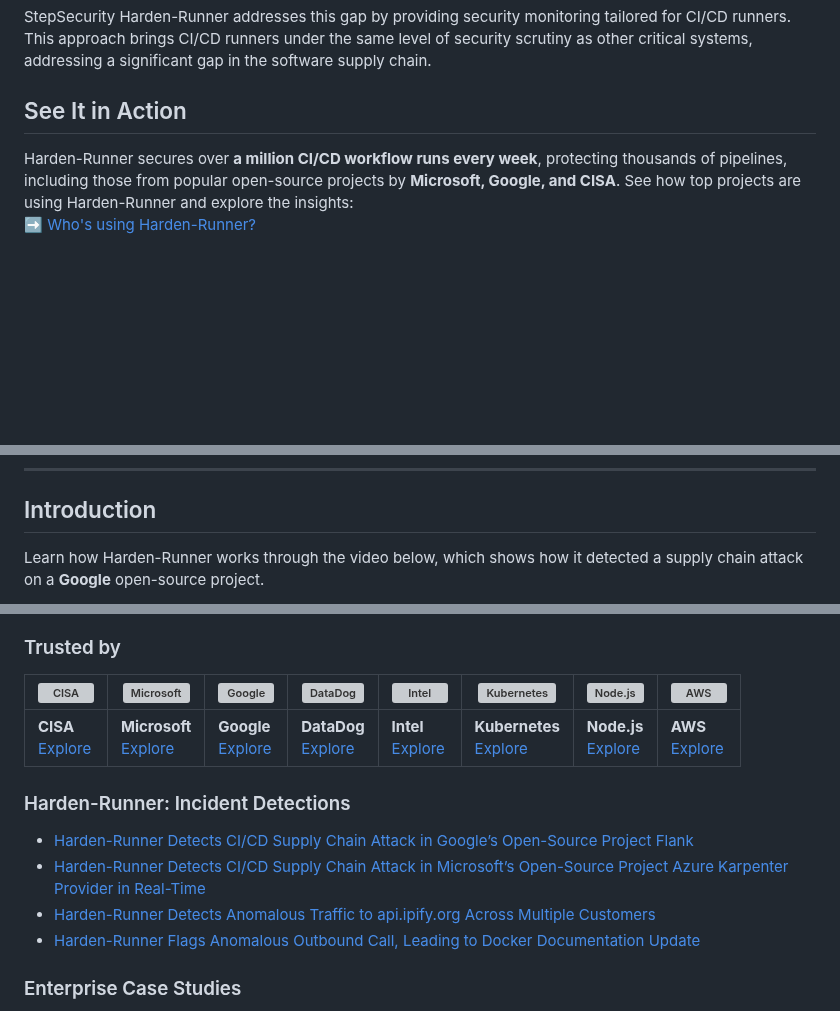
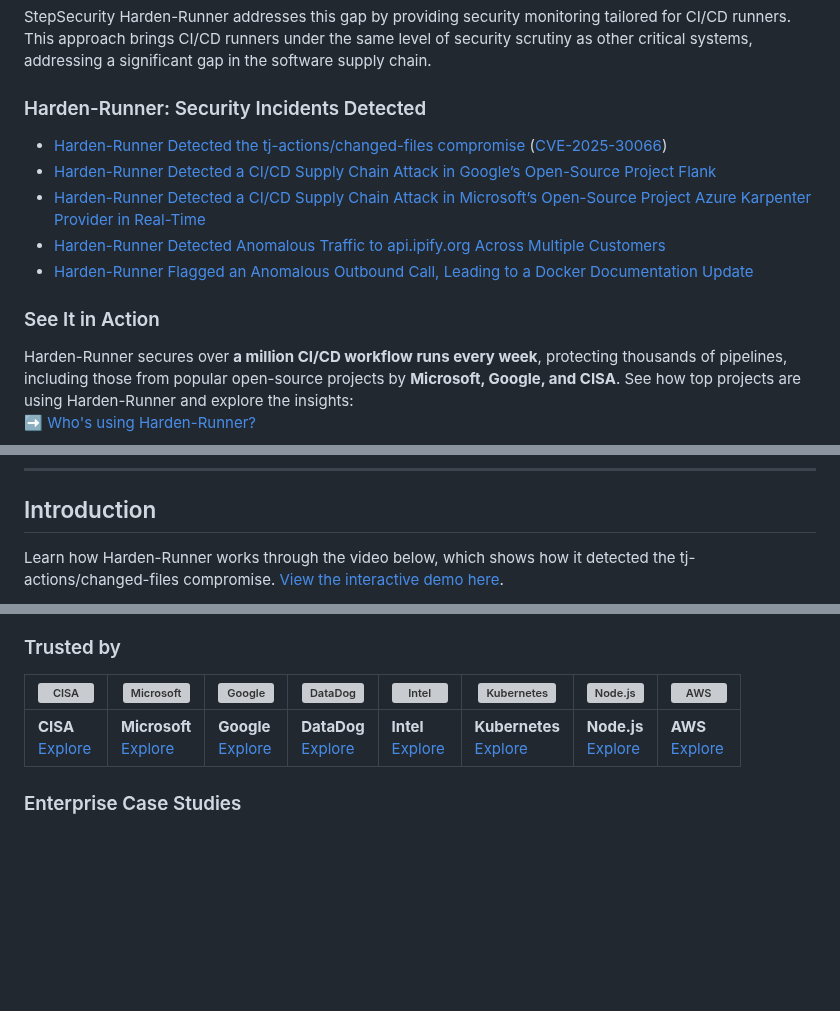
Before and after one commit to step-security/harden-runner, a Markdown page: README.md, 3 parts joined by grey strips. GitHub-like rendering; blank space fills up the shorter version; grey boxes are pictures that could not be loaded.

Commit message:
Update README (#522)

```diff
--- a/README.md
+++ b/README.md
@@ -20,7 +20,15 @@ Corporate laptops and production servers typically have robust security monitori
 Traditional security monitoring and EDR solutions are ineffective for CI/CD runners due to their ephemeral nature. These tools also lack the necessary context to correlate events with specific workflow runs in a CI/CD environment.
 
 StepSecurity Harden-Runner addresses this gap by providing security monitoring tailored for CI/CD runners. This approach brings CI/CD runners under the same level of security scrutiny as other critical systems, addressing a significant gap in the software supply chain.
-## See It in Action
+### Harden-Runner: Security Incidents Detected
+
+- [Harden-Runner Detected the tj-actions/changed-files compromise](https://www.stepsecurity.io/blog/harden-runner-detection-tj-actions-changed-files-action-is-compromised) ([CVE-2025-30066](https://github.com/advisories/GHSA-mrrh-fwg8-r2c3))
+- [Harden-Runner Detected a CI/CD Supply Chain Attack in Google’s Open-Source Project Flank](https://www.stepsecurity.io/case-studies/flank)
+- [Harden-Runner Detected a CI/CD Supply Chain Attack in Microsoft’s Open-Source Project Azure Karpenter Provider in Real-Time](https://www.stepsecurity.io/case-studies/azure-karpenter-provider)
+- [Harden-Runner Detected Anomalous Traffic to api.ipify.org Across Multiple Customers](https://www.stepsecurity.io/blog/harden-runner-detects-anomalous-traffic-to-api-ipify-org-across-multiple-customers)
+- [Harden-Runner Flagged an Anomalous Outbound Call, Leading to a Docker Documentation Update](https://www.stepsecurity.io/blog/harden-runner-flags-anomalous-outbound-call-leading-to-docker-documentation-update)
+
+### See It in Action
 Harden-Runner secures over **a million CI/CD workflow runs every week**, protecting thousands of pipelines, including those from popular open-source projects by **Microsoft, Google, and CISA**. See how top projects are using Harden-Runner and explore the insights:
 ➡️ [Who's using Harden-Runner?](https://docs.stepsecurity.io/whos-using-harden-runner)
 
@@ -39,5 +47,5 @@ Harden-Runner secures over **a million CI/CD workflow runs every week**, protect
 
 ## Introduction
 
-Learn how Harden-Runner works through the video below, which shows how it detected a supply chain attack on a **Google** open-source project.
+Learn how Harden-Runner works through the video below, which shows how it detected the tj-actions/changed-files compromise.  [View the interactive demo here](https://app.storylane.io/share/679y2zgzljov).
 
@@ -135,13 +143,6 @@ Harden-Runner is trusted by over 5000 leading open-source projects and enterpris
 | --------------------------------------------------------------------------------------------------------------------------------------------------------- | --------------------------------------------------------------------------------------------------------------------------------------------------------------- | ------------------------------------------------------------------------------------------------------------------------------------------------------------------------------ | ---------------------------------------------------------------------------------------------------------------------------------------------------------- | ---------------------------------------------------------------------------------------------------------------------------------------------------- | --------------------------------------------------------------------------------------------------------------------------------------------------------------------------------- | ---------------------------------------------------------------------------------------------------------------------------------------------- | ---------------------------------------------------------------------------------------------------------------------------------------- |
 | **CISA**<br>[Explore](https://app.stepsecurity.io/github/cisagov/skeleton-generic/actions/runs/9947319332?jobid=27479776091&tab=network-events)                                                | **Microsoft**<br>[Explore](https://app.stepsecurity.io/github/microsoft/ebpf-for-windows/actions/runs/7587031851)                                               | **Google**<br>[Explore](https://app.stepsecurity.io/github/GoogleCloudPlatform/functions-framework-ruby/actions/runs/7576989995)                                               | **DataDog**<br>[Explore](https://app.stepsecurity.io/github/DataDog/stratus-red-team/actions/runs/7446169664)                                              | **Intel**<br>[Explore](https://app.stepsecurity.io/github/intel/cve-bin-tool/actions/runs/7590975903)                                                | **Kubernetes**<br>[Explore](https://app.stepsecurity.io/github/kubernetes-sigs/cluster-api-provider-azure/actions/runs/7591172950)                                                | **Node.js**<br>[Explore](https://app.stepsecurity.io/github/nodejs/node/actions/runs/7591405720)                                               | **AWS**<br>[Explore](https://app.stepsecurity.io/github/aws/aperf/actions/runs/7631366761)                                               |
 
-### Harden-Runner: Incident Detections
-
-- [Harden-Runner Detects CI/CD Supply Chain Attack in Google’s Open-Source Project Flank](https://www.stepsecurity.io/case-studies/flank)
-- [Harden-Runner Detects CI/CD Supply Chain Attack in Microsoft’s Open-Source Project Azure Karpenter Provider in Real-Time](https://www.stepsecurity.io/case-studies/azure-karpenter-provider)
-- [Harden-Runner Detects Anomalous Traffic to api.ipify.org Across Multiple Customers](https://www.stepsecurity.io/blog/harden-runner-detects-anomalous-traffic-to-api-ipify-org-across-multiple-customers)
-- [Harden-Runner Flags Anomalous Outbound Call, Leading to Docker Documentation Update](https://www.stepsecurity.io/blog/harden-runner-flags-anomalous-outbound-call-leading-to-docker-documentation-update)
-
 ### Enterprise Case Studies
 
 - [How Coveo Strengthened GitHub Actions Security with StepSecurity](https://www.stepsecurity.io/case-studies/coveo)
```
Also changed, not shown: other parts of README.md (+2 -2 lines), images/case-study.png (added).
